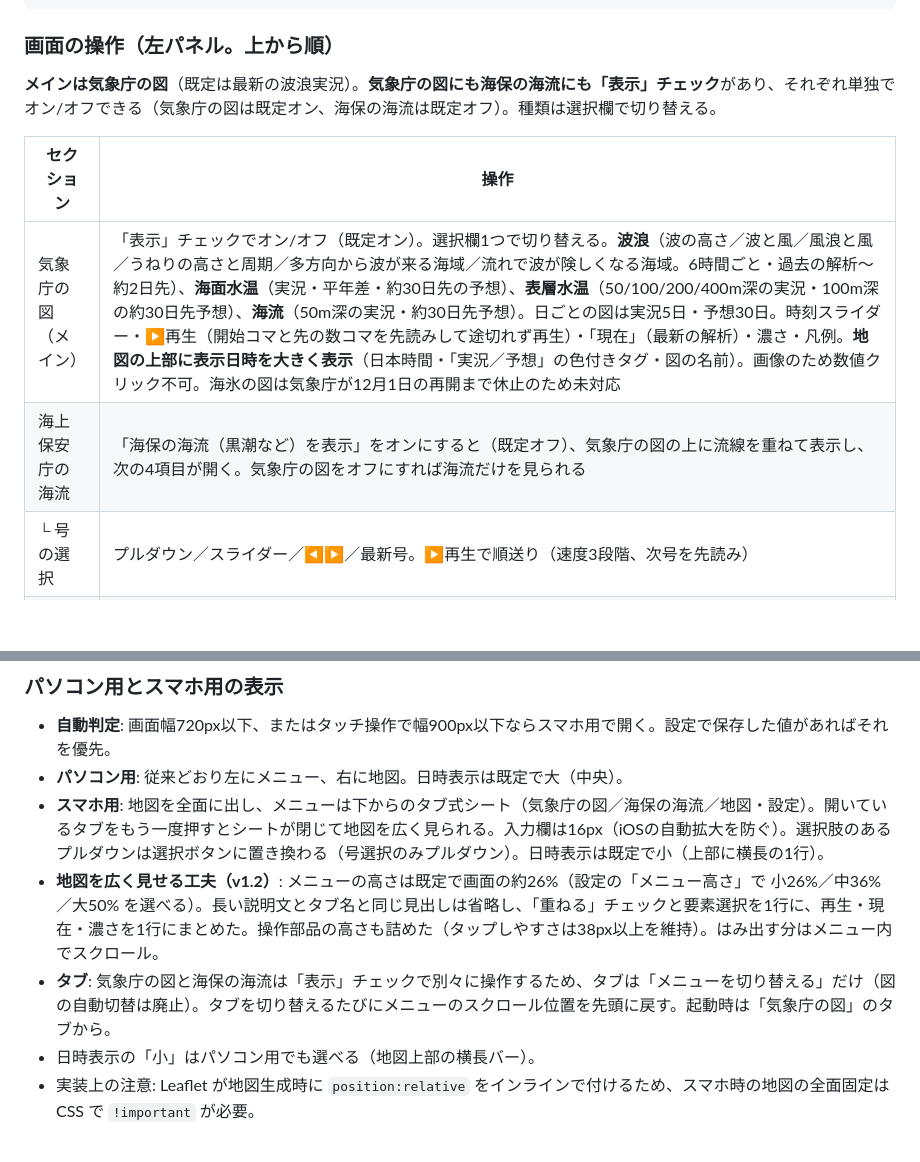
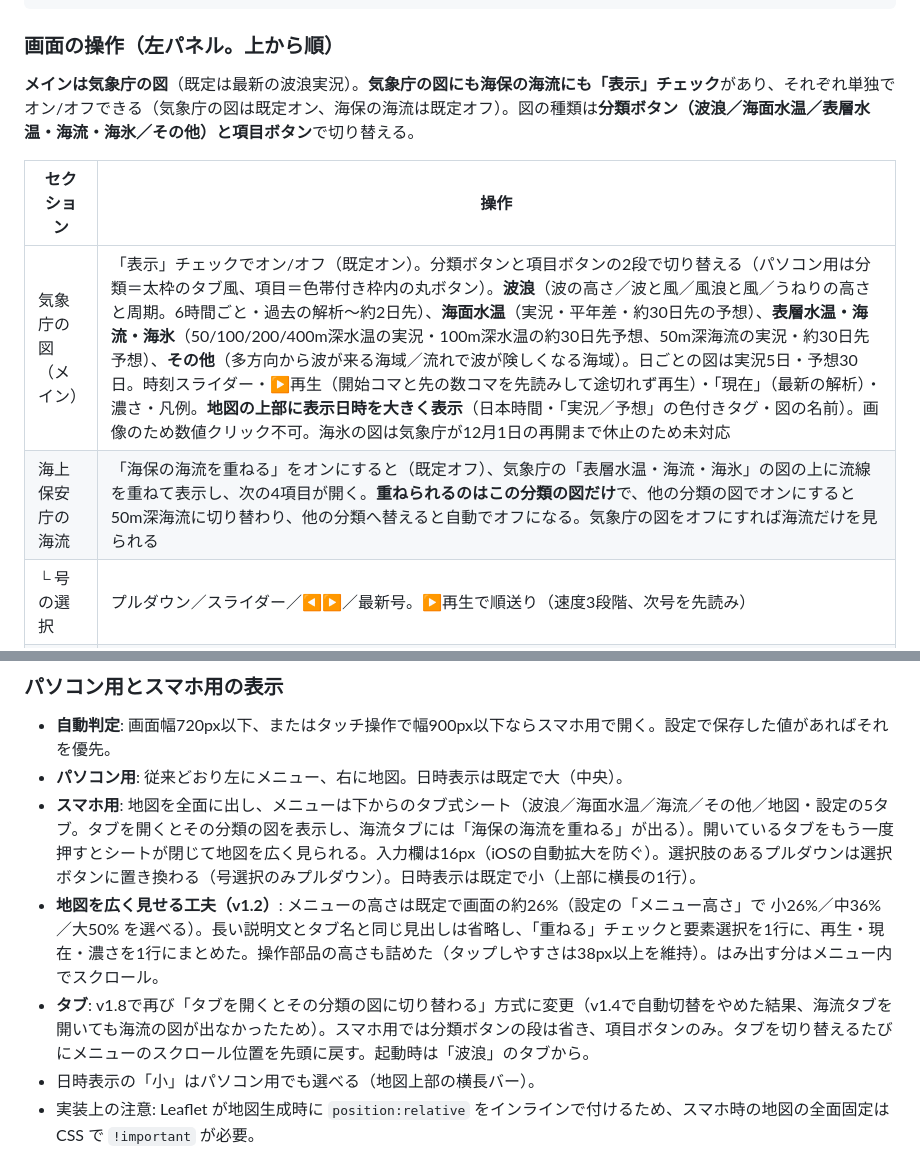
Before and after one commit to masauehr/kaiyo_sokuho_viewer, a Markdown page: kaiyo-sokuho-viewer.md, 2 parts joined by grey strips. Drawn GitHub-style; blank space fills up the shorter version.

````diff
--- a/kaiyo-sokuho-viewer.md
+++ b/kaiyo-sokuho-viewer.md
@@ -19,12 +19,12 @@ cd ~/projects/kaiyo_sokuho_viewer
 ```
 
 ### 画面の操作（左パネル。上から順）
-**メインは気象庁の図**（既定は最新の波浪実況）。**気象庁の図にも海保の海流にも「表示」チェック**があり、それぞれ単独でオン/オフできる（気象庁の図は既定オン、海保の海流は既定オフ）。種類は選択欄で切り替える。
+**メインは気象庁の図**（既定は最新の波浪実況）。**気象庁の図にも海保の海流にも「表示」チェック**があり、それぞれ単独でオン/オフできる（気象庁の図は既定オン、海保の海流は既定オフ）。図の種類は**分類ボタン（波浪／海面水温／表層水温・海流・海氷／その他）と項目ボタン**で切り替える。
 
 | セクション | 操作 |
 |---|---|
-| 気象庁の図（メイン） | 「表示」チェックでオン/オフ（既定オン）。選択欄1つで切り替える。**波浪**（波の高さ／波と風／風浪と風／うねりの高さと周期／多方向から波が来る海域／流れで波が険しくなる海域。6時間ごと・過去の解析〜約2日先）、**海面水温**（実況・平年差・約30日先の予想）、**表層水温**（50/100/200/400m深の実況・100m深の約30日先予想）、**海流**（50m深の実況・約30日先予想）。日ごとの図は実況5日・予想30日。時刻スライダー・▶再生（開始コマと先の数コマを先読みして途切れず再生）・「現在」（最新の解析）・濃さ・凡例。**地図の上部に表示日時を大きく表示**（日本時間・「実況／予想」の色付きタグ・図の名前）。画像のため数値クリック不可。海氷の図は気象庁が12月1日の再開まで休止のため未対応 |
-| 海上保安庁の海流 | 「海保の海流（黒潮など）を表示」をオンにすると（既定オフ）、気象庁の図の上に流線を重ねて表示し、次の4項目が開く。気象庁の図をオフにすれば海流だけを見られる |
+| 気象庁の図（メイン） | 「表示」チェックでオン/オフ（既定オン）。分類ボタンと項目ボタンの2段で切り替える（パソコン用は分類＝太枠のタブ風、項目＝色帯付き枠内の丸ボタン）。**波浪**（波の高さ／波と風／風浪と風／うねりの高さと周期。6時間ごと・過去の解析〜約2日先）、**海面水温**（実況・平年差・約30日先の予想）、**表層水温・海流・海氷**（50/100/200/400m深水温の実況・100m深水温の約30日先予想、50m深海流の実況・約30日先予想）、**その他**（多方向から波が来る海域／流れで波が険しくなる海域）。日ごとの図は実況5日・予想30日。時刻スライダー・▶再生（開始コマと先の数コマを先読みして途切れず再生）・「現在」（最新の解析）・濃さ・凡例。**地図の上部に表示日時を大きく表示**（日本時間・「実況／予想」の色付きタグ・図の名前）。画像のため数値クリック不可。海氷の図は気象庁が12月1日の再開まで休止のため未対応 |
+| 海上保安庁の海流 | 「海保の海流を重ねる」をオンにすると（既定オフ）、気象庁の「表層水温・海流・海氷」の図の上に流線を重ねて表示し、次の4項目が開く。**重ねられるのはこの分類の図だけ**で、他の分類の図でオンにすると50m深海流に切り替わり、他の分類へ替えると自動でオフになる。気象庁の図をオフにすれば海流だけを見られる |
 | └ 号の選択 | プルダウン／スライダー／◀▶／最新号。▶再生で順送り（速度3段階、次号を先読み） |
 | └ 表示する海流 | 黒潮（赤）・対馬（橙）・津軽（青）・宗谷（緑）の表示切替 |
 | └ 比較（重ね描き） | 1・5・20・60・120号前の流線を灰色破線で重ねる（蛇行・接岸の変化比較） |
@@ -36,9 +36,9 @@ cd ~/projects/kaiyo_sokuho_viewer
 ### パソコン用とスマホ用の表示
 - **自動判定**: 画面幅720px以下、またはタッチ操作で幅900px以下ならスマホ用で開く。設定で保存した値があればそれを優先。
 - **パソコン用**: 従来どおり左にメニュー、右に地図。日時表示は既定で大（中央）。
-- **スマホ用**: 地図を全面に出し、メニューは下からのタブ式シート（気象庁の図／海保の海流／地図・設定）。開いているタブをもう一度押すとシートが閉じて地図を広く見られる。入力欄は16px（iOSの自動拡大を防ぐ）。選択肢のあるプルダウンは選択ボタンに置き換わる（号選択のみプルダウン）。日時表示は既定で小（上部に横長の1行）。
+- **スマホ用**: 地図を全面に出し、メニューは下からのタブ式シート（波浪／海面水温／海流／その他／地図・設定の5タブ。タブを開くとその分類の図を表示し、海流タブには「海保の海流を重ねる」が出る）。開いているタブをもう一度押すとシートが閉じて地図を広く見られる。入力欄は16px（iOSの自動拡大を防ぐ）。選択肢のあるプルダウンは選択ボタンに置き換わる（号選択のみプルダウン）。日時表示は既定で小（上部に横長の1行）。
 - **地図を広く見せる工夫（v1.2）**: メニューの高さは既定で画面の約26%（設定の「メニュー高さ」で 小26%／中36%／大50% を選べる）。長い説明文とタブ名と同じ見出しは省略し、「重ねる」チェックと要素選択を1行に、再生・現在・濃さを1行にまとめた。操作部品の高さも詰めた（タップしやすさは38px以上を維持）。はみ出す分はメニュー内でスクロール。
-- **タブ**: 気象庁の図と海保の海流は「表示」チェックで別々に操作するため、タブは「メニューを切り替える」だけ（図の自動切替は廃止）。タブを切り替えるたびにメニューのスクロール位置を先頭に戻す。起動時は「気象庁の図」のタブから。
+- **タブ**: v1.8で再び「タブを開くとその分類の図に切り替わる」方式に変更（v1.4で自動切替をやめた結果、海流タブを開いても海流の図が出なかったため）。スマホ用では分類ボタンの段は省き、項目ボタンのみ。タブを切り替えるたびにメニューのスクロール位置を先頭に戻す。起動時は「波浪」のタブから。
 - 日時表示の「小」はパソコン用でも選べる（地図上部の横長バー）。
 - 実装上の注意: Leaflet が地図生成時に `position:relative` をインラインで付けるため、スマホ時の地図の全面固定は CSS で `!important` が必要。
 
````
Also changed, not shown: README.md (+2 -2 lines).
